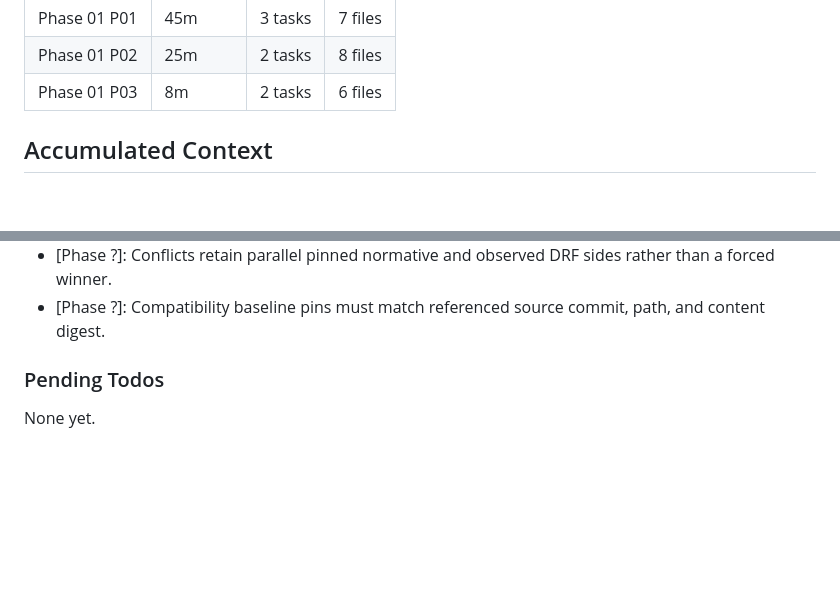
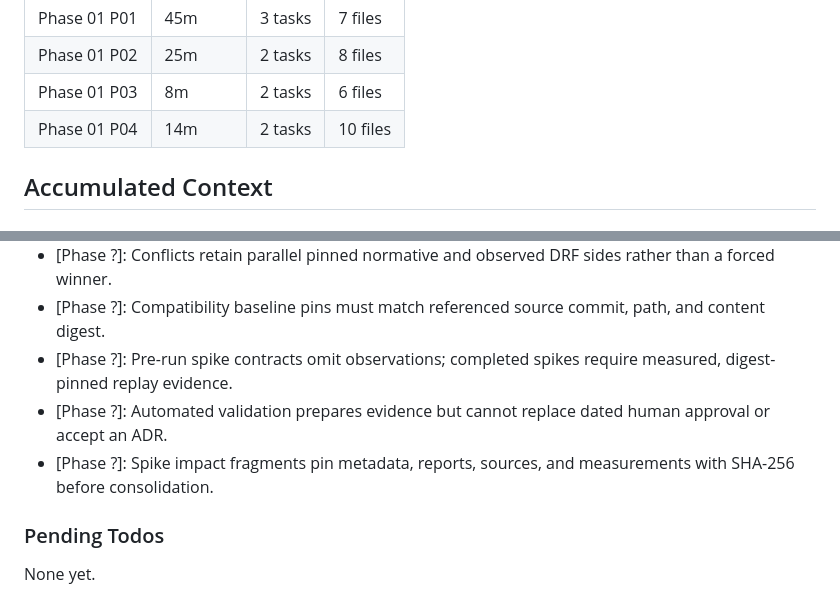
Before and after one commit to jodobear/learn-napplets, a Markdown page: .planning/STATE.md, 2 parts joined by grey strips. Rendered like a GitHub page; blank space fills up the shorter version.

```diff
--- a/.planning/STATE.md
+++ b/.planning/STATE.md
@@ -60,6 +60,7 @@ Progress: [█░░░░░░░░░] 11%
 | Phase 01 P01 | 45m | 3 tasks | 7 files |
 | Phase 01 P02 | 25m | 2 tasks | 8 files |
 | Phase 01 P03 | 8m | 2 tasks | 6 files |
+| Phase 01 P04 | 14m | 2 tasks | 10 files |
 
 ## Accumulated Context
 
@@ -78,6 +79,9 @@ Decisions are logged in `PROJECT.md` Key Decisions table. Current planning const
 - [Phase ?]: Evidence validation may prepare review work but cannot automatically verify a claim without dated reviewer approval.
 - [Phase ?]: Conflicts retain parallel pinned normative and observed DRF sides rather than a forced winner.
 - [Phase ?]: Compatibility baseline pins must match referenced source commit, path, and content digest.
+- [Phase ?]: Pre-run spike contracts omit observations; completed spikes require measured, digest-pinned replay evidence.
+- [Phase ?]: Automated validation prepares evidence but cannot replace dated human approval or accept an ADR.
+- [Phase ?]: Spike impact fragments pin metadata, reports, sources, and measurements with SHA-256 before consolidation.
 
 ### Pending Todos
 
```
Also changed, not shown: other parts of .planning/STATE.md (+7 -7 lines), .planning/ROADMAP.md (+3 -3 lines), 1 other file.
